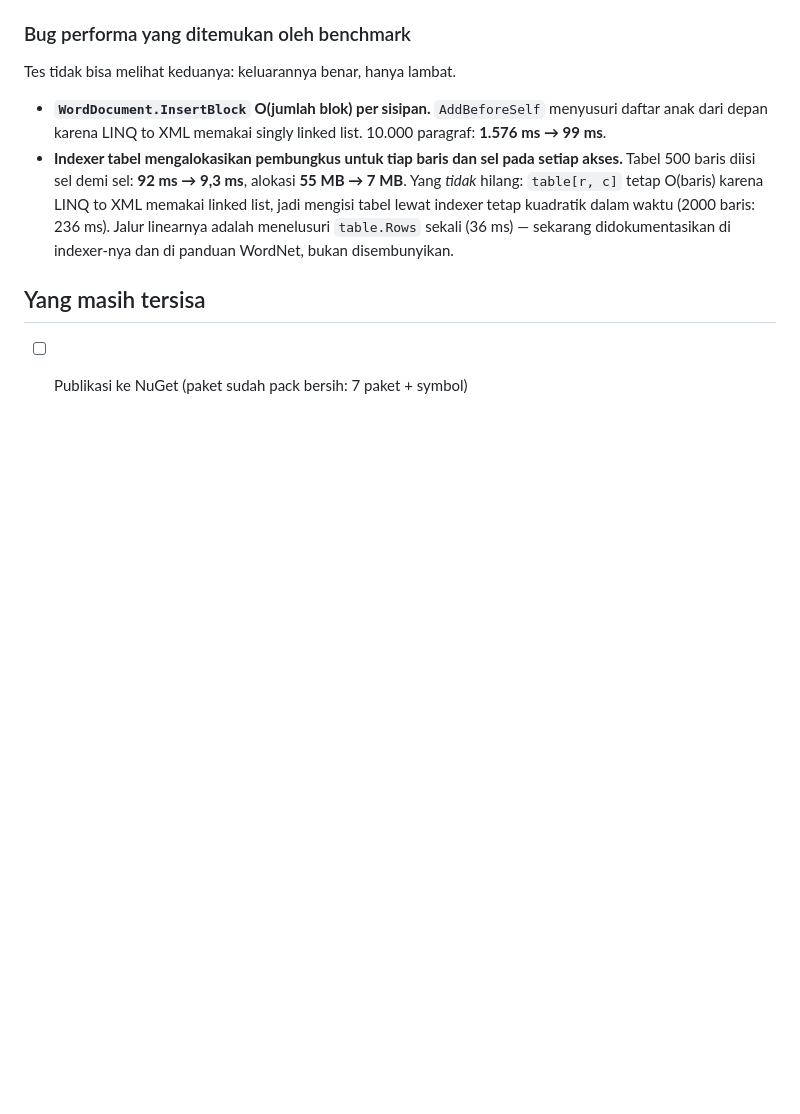
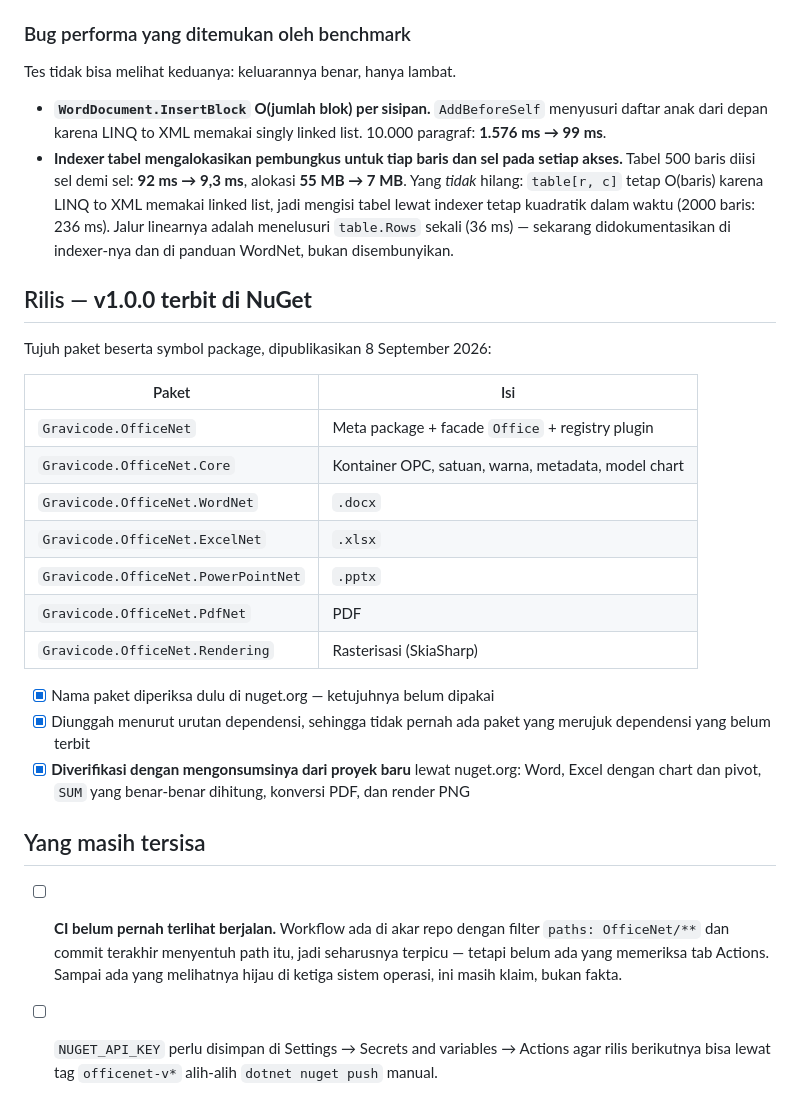
Before and after one commit to DotNetVibeCoderz/Vibe_Office, a Markdown page: OfficeNet/Progress.md, the part around the change. GitHub-like rendering; blank space fills up the shorter version.

```diff
--- a/OfficeNet/Progress.md
+++ b/OfficeNet/Progress.md
@@ -278,6 +278,31 @@ Tes tidak bisa melihat keduanya: keluarannya benar, hanya lambat.
   adalah menelusuri `table.Rows` sekali (36 ms) — sekarang didokumentasikan di indexer-nya dan di
   panduan WordNet, bukan disembunyikan.
 
+## Rilis — **v1.0.0 terbit di NuGet**
+
+Tujuh paket beserta symbol package, dipublikasikan 8 September 2026:
+
+| Paket | Isi |
+|---|---|
+| `Gravicode.OfficeNet` | Meta package + facade `Office` + registry plugin |
+| `Gravicode.OfficeNet.Core` | Kontainer OPC, satuan, warna, metadata, model chart |
+| `Gravicode.OfficeNet.WordNet` | `.docx` |
+| `Gravicode.OfficeNet.ExcelNet` | `.xlsx` |
+| `Gravicode.OfficeNet.PowerPointNet` | `.pptx` |
+| `Gravicode.OfficeNet.PdfNet` | PDF |
+| `Gravicode.OfficeNet.Rendering` | Rasterisasi (SkiaSharp) |
+
+- [x] Nama paket diperiksa dulu di nuget.org — ketujuhnya belum dipakai
+- [x] Diunggah menurut urutan dependensi, sehingga tidak pernah ada paket yang merujuk
+      dependensi yang belum terbit
+- [x] **Diverifikasi dengan mengonsumsinya dari proyek baru** lewat nuget.org: Word, Excel dengan
+      chart dan pivot, `SUM` yang benar-benar dihitung, konversi PDF, dan render PNG
+
 ## Yang masih tersisa
 
-- [ ] Publikasi ke NuGet (paket sudah pack bersih: 7 paket + symbol)
+- [ ] **CI belum pernah terlihat berjalan.** Workflow ada di akar repo dengan filter
+      `paths: OfficeNet/**` dan commit terakhir menyentuh path itu, jadi seharusnya terpicu —
+      tetapi belum ada yang memeriksa tab Actions. Sampai ada yang melihatnya hijau di ketiga
+      sistem operasi, ini masih klaim, bukan fakta.
+- [ ] `NUGET_API_KEY` perlu disimpan di Settings → Secrets and variables → Actions agar rilis
+      berikutnya bisa lewat tag `officenet-v*` alih-alih `dotnet nuget push` manual.
```
Also changed, not shown: OfficeNet/Plan.md (+20 -11 lines).
